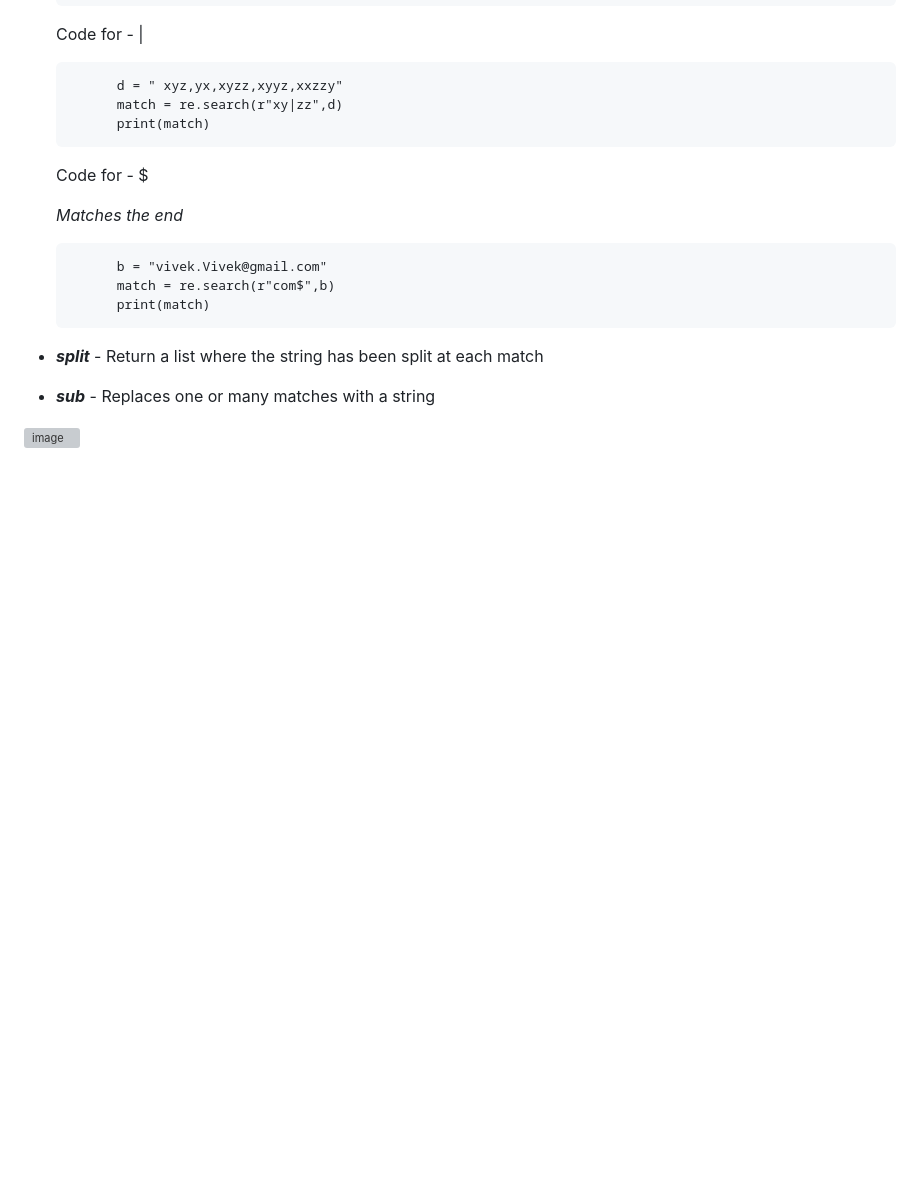
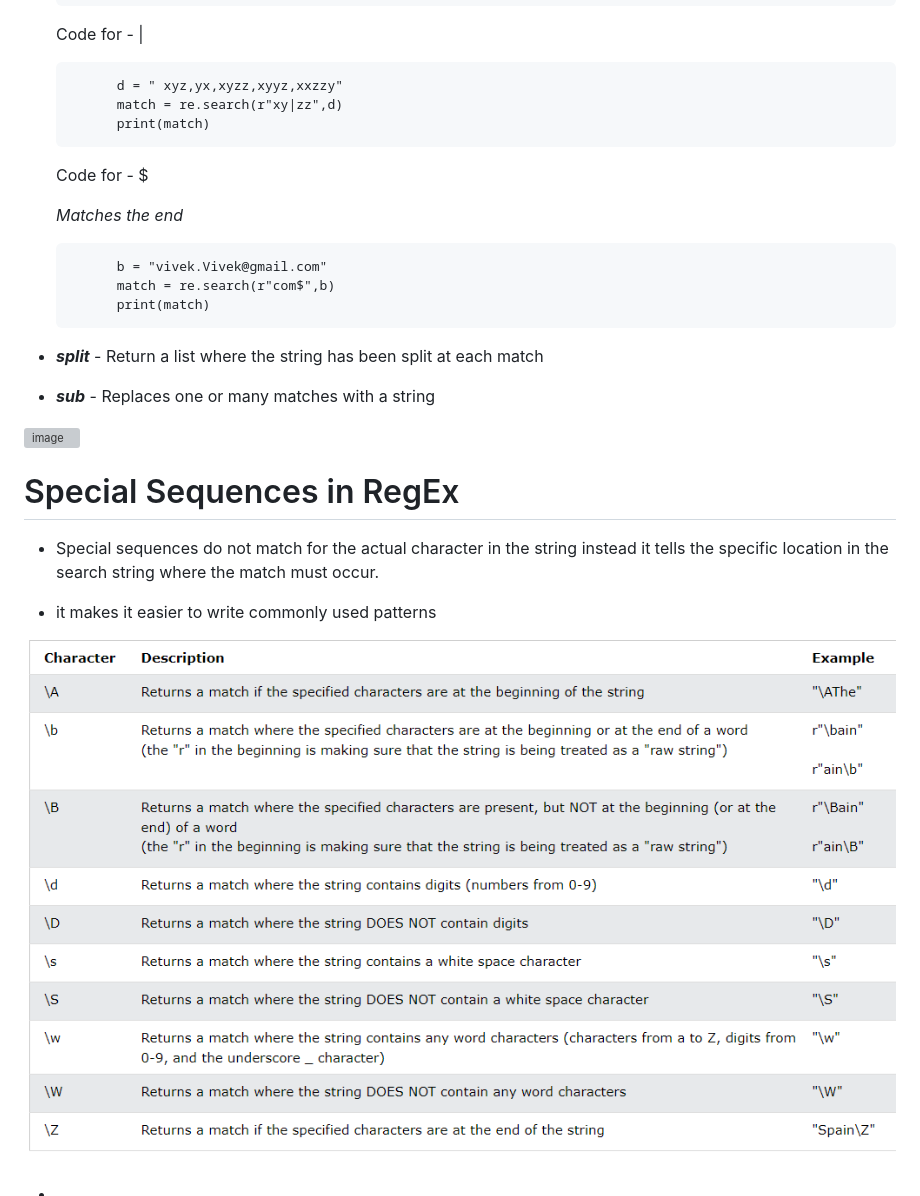
Before and after one commit to Vivek-C365/Python-Learning, a Markdown page: Regular_expression/Regular_expression.md, the part around the change printed below. GitHub-like rendering; pictures changed too: Regular_expression/image.png (added); blank space fills up the shorter version; grey boxes are pictures that could not be loaded.

```diff
--- a/Regular_expression/Regular_expression.md
+++ b/Regular_expression/Regular_expression.md
@@ -87,3 +87,14 @@ Python provides a ***re*** module whole primary is to offer a search, where it t
 - ***sub*** - Replaces one or many matches with a string
 
 ![image](https://github.com/Vivek-C365/Python-Learning/assets/95847089/fb457e27-d37d-4858-9914-3be7f0544822)
+
+
+# Special Sequences in RegEx
+
+- Special sequences do not match for the actual character in the string instead it tells the specific location in the search string where the match must occur.
+
+- it makes it easier to write commonly used patterns
+
+![Alt text](image.png)
+
+-
```
Also changed, not shown: other parts of Regular_expression/Regular_expression.md (+1 -1 lines), 2 other files.
